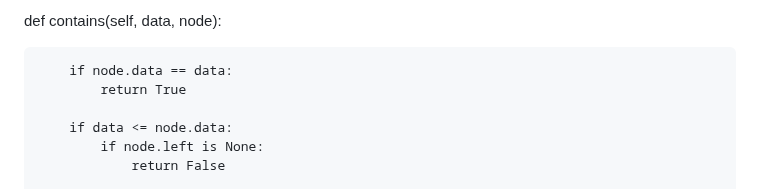
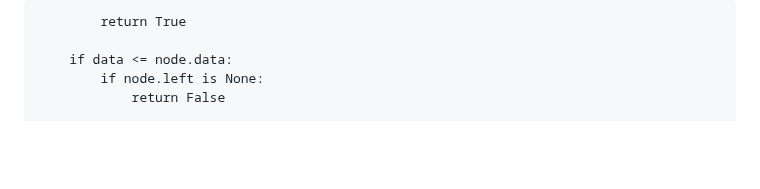
Before and after one commit to EnchiladaStyle/PersonalSoftwarePortfolio, a Markdown page: DataStructuresTutorial/binarytrees.md, the part around the change. Rendered like a GitHub page; blank space fills up the shorter version.

Commit message:
cleaned up some code

```diff
--- a/DataStructuresTutorial/binarytrees.md
+++ b/DataStructuresTutorial/binarytrees.md
@@ -1,8 +1,4 @@
 
-
-def contains(self, data, node):
-
-        if node.data == data:
             return True
 
         if data <= node.data:
```
